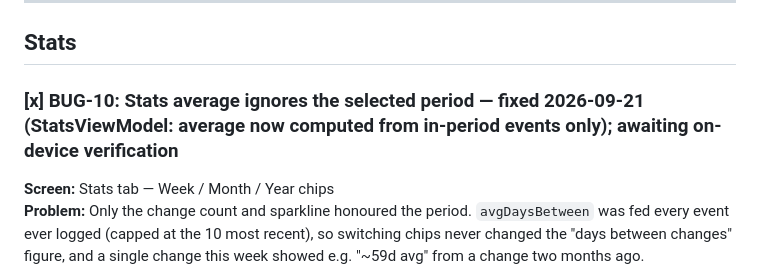
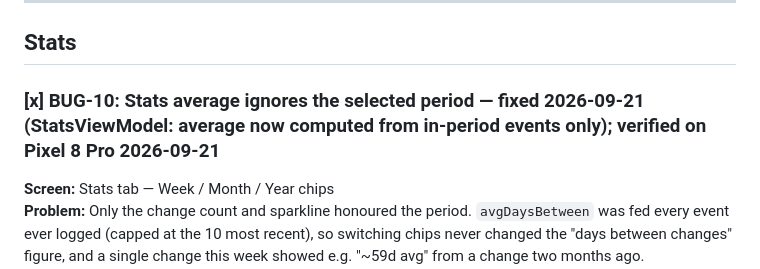
Before and after one commit to bhelco1/Ostomate2, a Markdown page: planning/bug-backlog.md, the part around the change. GitHub-like rendering.

Commit message:
docs: BUG-10 verified on device
Co-Authored-By: Claude Fable 5.1 <noreply@anthropic.com>

```diff
--- a/planning/bug-backlog.md
+++ b/planning/bug-backlog.md
@@ -61,7 +61,7 @@ printer.** Added to the Phase 5.2 pre-release device audit.
 
 ## Stats
 
-### [x] BUG-10: Stats average ignores the selected period — fixed 2026-09-21 (StatsViewModel: average now computed from in-period events only); awaiting on-device verification
+### [x] BUG-10: Stats average ignores the selected period — fixed 2026-09-21 (StatsViewModel: average now computed from in-period events only); verified on Pixel 8 Pro 2026-09-21
 **Screen:** Stats tab — Week / Month / Year chips
 **Problem:** Only the change count and sparkline honoured the period. `avgDaysBetween` was fed every event ever logged (capped at the 10 most recent), so switching chips never changed the "days between changes" figure, and a single change this week showed e.g. "~59d avg" from a change two months ago.
 **Decision:** Periods stay rolling windows ("last 7 / 30 / 365 days"), not calendar weeks/months. Average stays the mean gap between consecutive changes *inside* the window. Fewer than 2 changes in the window → no number; card shows "Not enough changes in this period yet". Chips relabelled "7 days / 30 days / 1 year" so the window is unambiguous.
```
